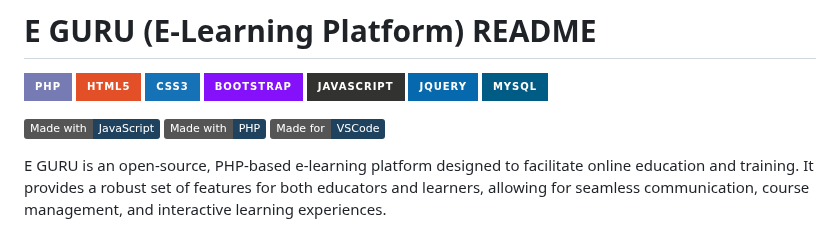
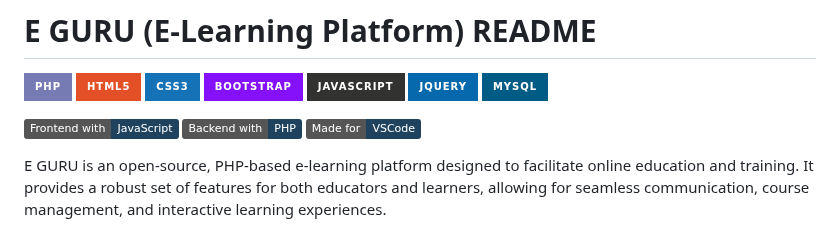
Before and after one commit to DehyaKhurraim/E-Learning-Platform, a Markdown page: README.md, the part around one of its changes. Drawn GitHub-style; badges without logos.

```diff
--- a/README.md
+++ b/README.md
@@ -8,8 +8,8 @@
 ![jQuery](https://img.shields.io/badge/jquery-%230769AD.svg?style=for-the-badge&logo=jquery&logoColor=white)
 ![MySQL](https://img.shields.io/badge/MySQL-005C84?style=for-the-badge&logo=mysql&logoColor=white)
 
-[![made-with-javascript](https://img.shields.io/badge/Made%20with-JavaScript-1f425f.svg)](https://www.javascript.com)
-[![made-with-javascript](https://img.shields.io/badge/Made%20with-PHP-1f425f.svg)](https://www.php.com)
+[![made-with-javascript](https://img.shields.io/badge/Frontend%20with-JavaScript-1f425f.svg)](https://www.javascript.com)
+[![made-with-php](https://img.shields.io/badge/Backend%20with-PHP-1f425f.svg)](https://www.php.com)
 [![made-for-VSCode](https://img.shields.io/badge/Made%20for-VSCode-1f425f.svg)](https://code.visualstudio.com/)
 
 
```
Also changed, not shown: other parts of README.md (+2 -0 lines).
